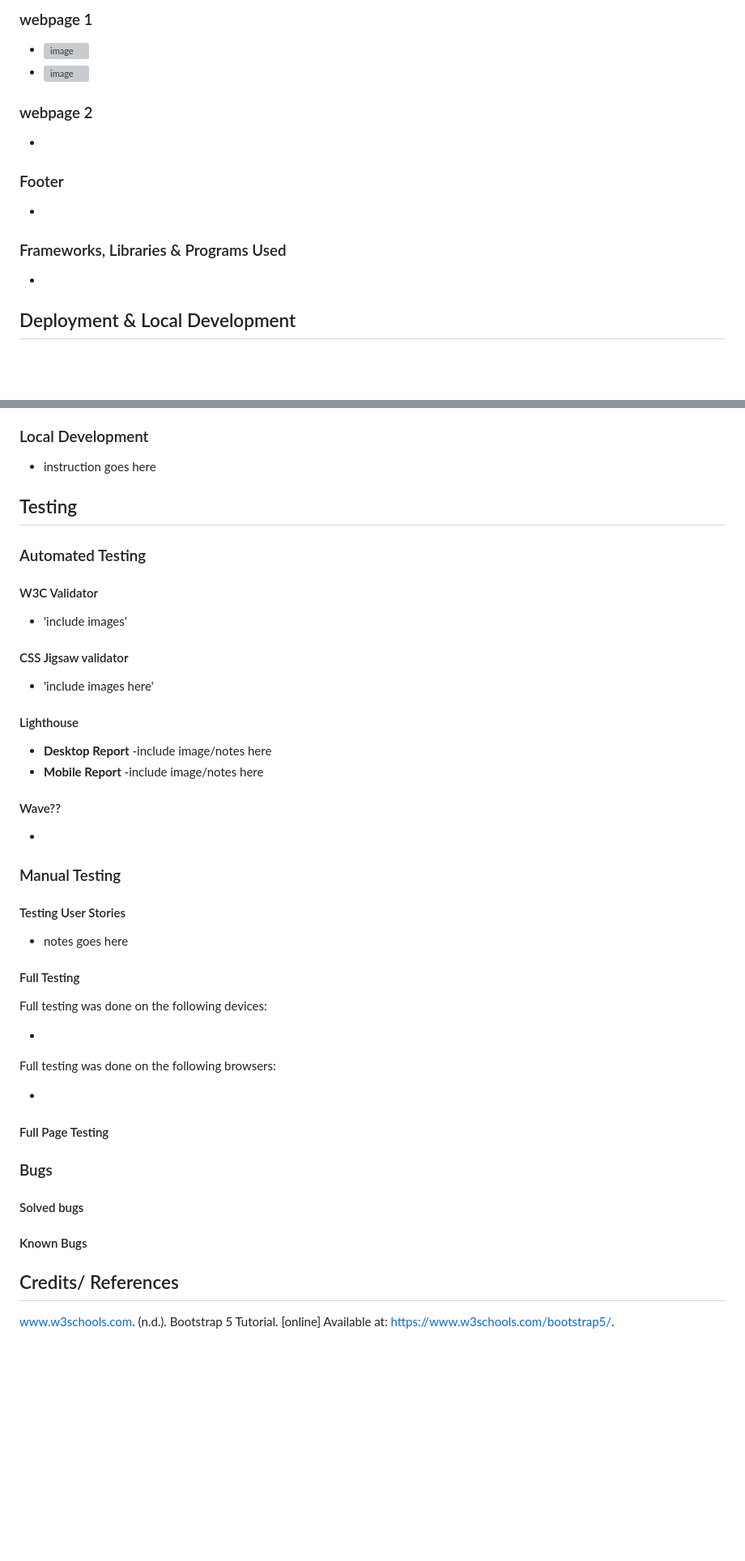
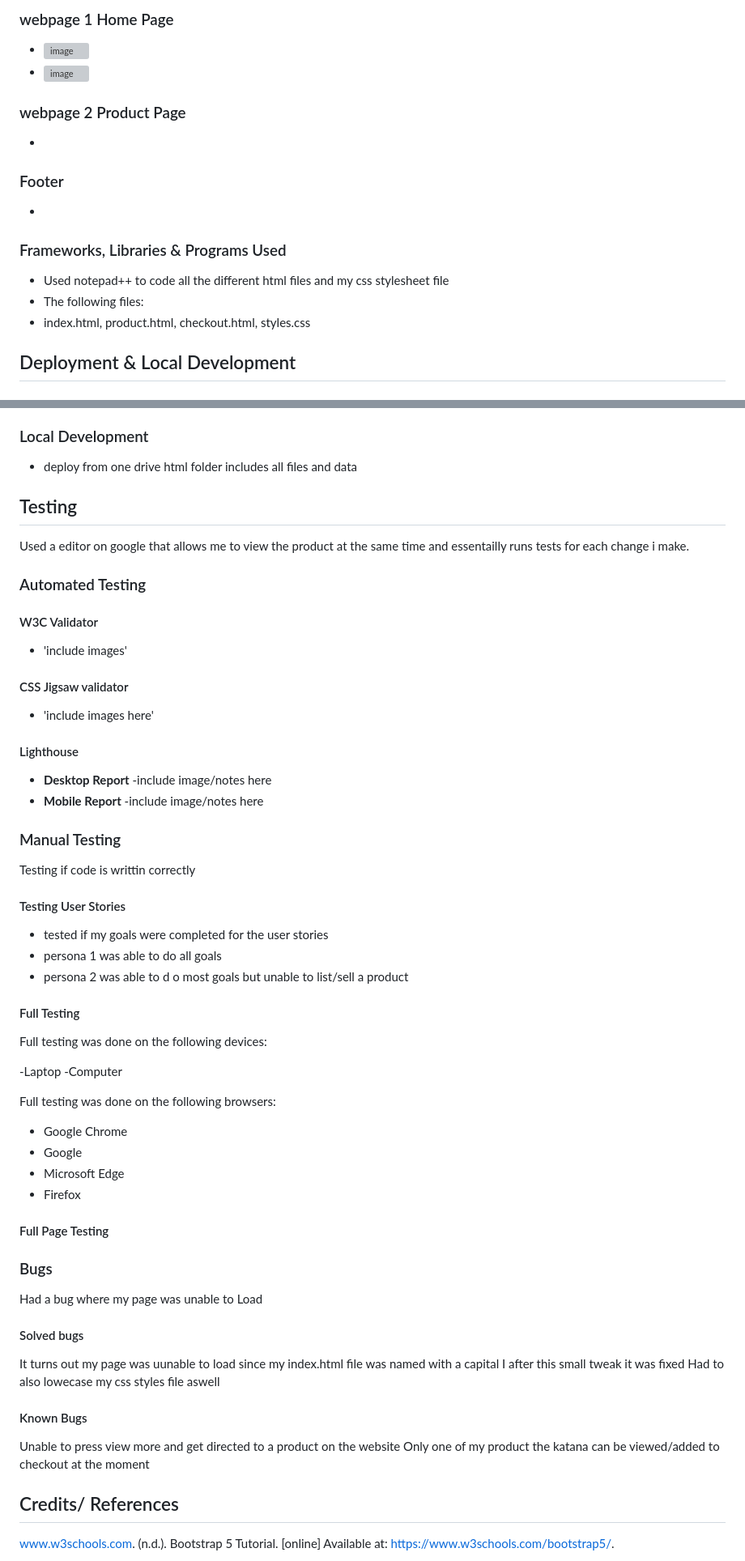
Before and after one commit to HertsSayf/Designing_For_User_Experience-Assignment, a Markdown page: README.md, 2 parts joined by grey strips. Shown at 81% size. Rendered like a GitHub page; blank space fills up the shorter version; grey boxes are pictures that could not be loaded.

```diff
--- a/README.md
+++ b/README.md
@@ -102,11 +104,11 @@ Colour Pallete:
 
-### webpage 1
+### webpage 1 Home Page
 
 - ![image](https://github.com/user-attachments/assets/ed423f4b-5f47-4d52-91b6-57151953435d)
 - ![image](https://github.com/user-attachments/assets/651a9e4e-b854-483d-a009-f04b0e4c2c15)
 
 
-### webpage 2
+### webpage 2 Product Page
 
 -
 
@@ -116,7 +118,9 @@ Colour Pallete:
 
 ### Frameworks, Libraries & Programs Used
 
--
+- Used notepad++ to code all the different html files and my css stylesheet file
+- The following files:
+- index.html, product.html, checkout.html, styles.css
 
 ## Deployment & Local Development
 
@@ -126,10 +130,11 @@ Colour Pallete:
 
 ### Local Development
 
-- instruction goes here
-
+- deploy from one drive html folder includes all files and data
 
 ## Testing
+
+Used a editor on google that allows me to view the product at the same time and essentailly runs tests for each change i make.
 
 ### Automated Testing
 
@@ -148,35 +153,46 @@ Colour Pallete:
 - **Mobile Report**
 -include image/notes here
 
-#### Wave??
-
--
 
 ### Manual Testing
 
+Testing if code is writtin correctly
+
 #### Testing User Stories
 
-- notes goes here
+- tested if my goals were completed for the user stories
+- persona 1 was able to do all goals
+- persona 2 was able to d o most goals but unable to list/sell a product
 
 #### Full Testing
 
 Full testing was done on the following devices:
 
--
+-Laptop
+-Computer
 
 Full testing was done on the following browsers:
 
--
+- Google Chrome
+- Google
+- Microsoft Edge
+- Firefox
 
 #### Full Page Testing
 
 ### Bugs
 
+Had a bug where my page was unable to Load
+
 #### Solved bugs
 
+It turns out my page was uunable to load since my index.html file was named with a capital I after this small tweak it was fixed
+Had to also lowecase my css styles file aswell
 
 #### Known Bugs
 
+Unable to press view more and get directed to a product on the website
+Only one of my product the katana can be viewed/added to checkout at the moment
 
 ## Credits/ References
 
```
Also changed, not shown: other parts of README.md (+6 -4 lines).
